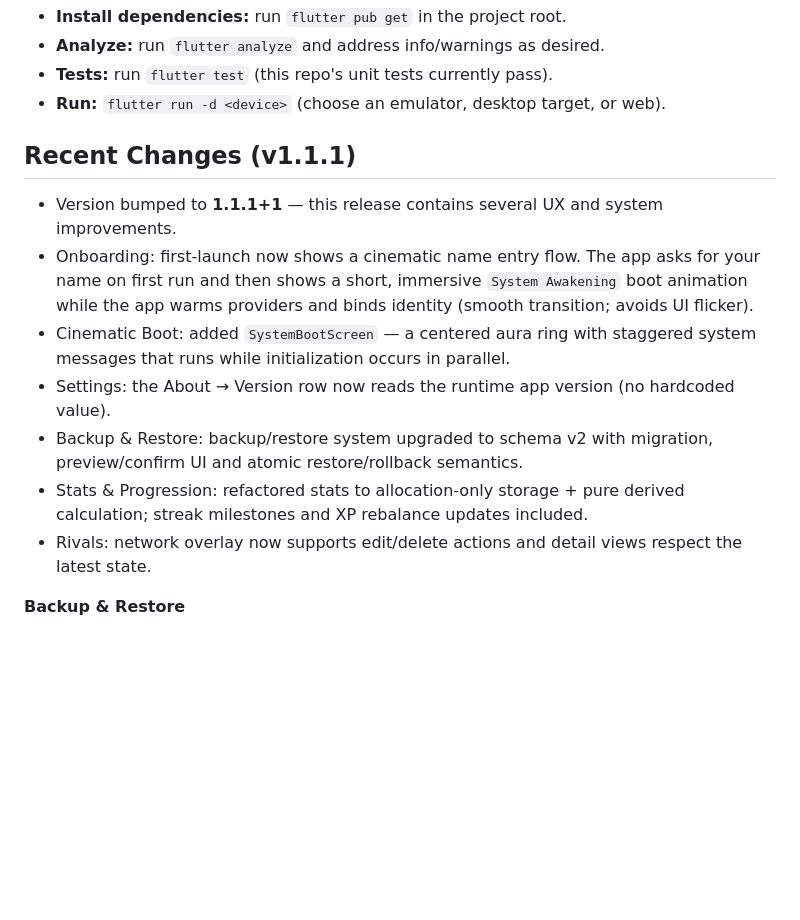
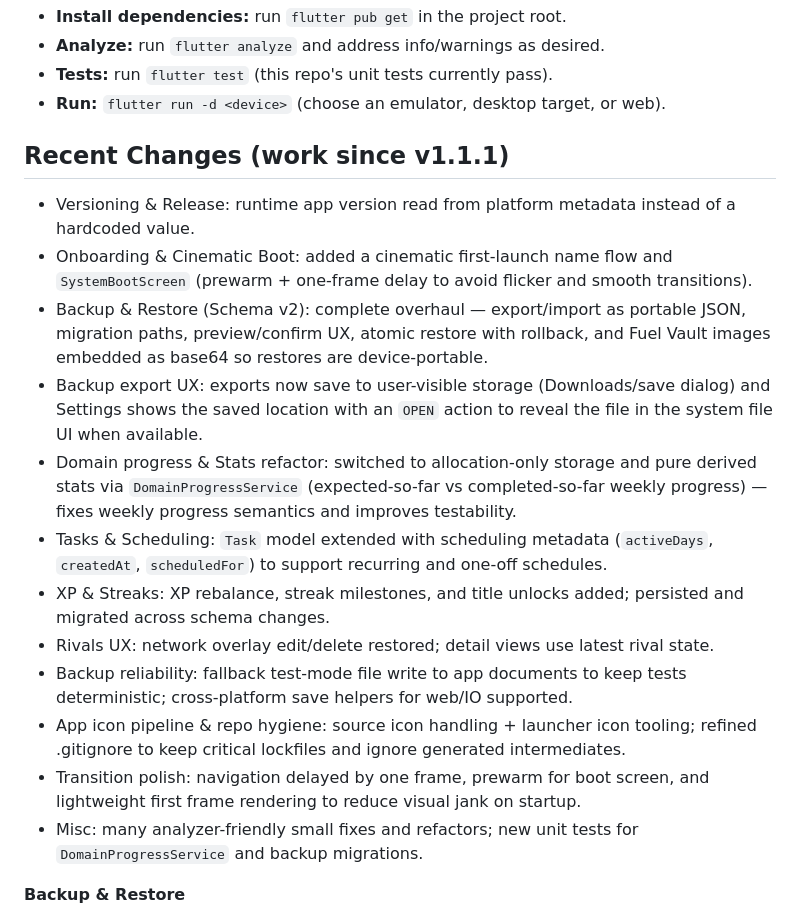
Before and after one commit to DevXOmar/Igris, a Markdown page: README.md, the part around the change. GitHub-like rendering; blank space fills up the shorter version.

Commit message:
Igris 1.2.1

```diff
--- a/README.md
+++ b/README.md
@@ -202,16 +202,20 @@ IGRIS.
 - **Tests:** run `flutter test` (this repo's unit tests currently pass).
 - **Run:** `flutter run -d <device>` (choose an emulator, desktop target, or web).
 
-## Recent Changes (v1.1.1)
+## Recent Changes (work since v1.1.1)
 
-- Version bumped to **1.1.1+1** — this release contains several UX and system improvements.
-- Onboarding: first-launch now shows a cinematic name entry flow. The app asks for your name on first run and then shows a short, immersive `System Awakening` boot animation while the app warms providers and binds identity (smooth transition; avoids UI flicker).
-- Cinematic Boot: added `SystemBootScreen` — a centered aura ring with staggered system messages that runs while initialization occurs in parallel.
-- Settings: the About → Version row now reads the runtime app version (no hardcoded value).
-- Backup & Restore: backup/restore system upgraded to schema v2 with migration, preview/confirm UI and atomic restore/rollback semantics.
-- Stats & Progression: refactored stats to allocation-only storage + pure derived calculation; streak milestones and XP rebalance updates included.
-- Rivals: network overlay now supports edit/delete actions and detail views respect the latest state.
-
+- Versioning & Release: runtime app version read from platform metadata instead of a hardcoded value.
+- Onboarding & Cinematic Boot: added a cinematic first-launch name flow and `SystemBootScreen` (prewarm + one-frame delay to avoid flicker and smooth transitions).
+- Backup & Restore (Schema v2): complete overhaul — export/import as portable JSON, migration paths, preview/confirm UX, atomic restore with rollback, and Fuel Vault images embedded as base64 so restores are device-portable.
+- Backup export UX: exports now save to user-visible storage (Downloads/save dialog) and Settings shows the saved location with an `OPEN` action to reveal the file in the system file UI when available.
+- Domain progress & Stats refactor: switched to allocation-only storage and pure derived stats via `DomainProgressService` (expected-so-far vs completed-so-far weekly progress) — fixes weekly progress semantics and improves testability.
+- Tasks & Scheduling: `Task` model extended with scheduling metadata (`activeDays`, `createdAt`, `scheduledFor`) to support recurring and one-off schedules.
+- XP & Streaks: XP rebalance, streak milestones, and title unlocks added; persisted and migrated across schema changes.
+- Rivals UX: network overlay edit/delete restored; detail views use latest rival state.
+- Backup reliability: fallback test-mode file write to app documents to keep tests deterministic; cross-platform save helpers for web/IO supported.
+- App icon pipeline & repo hygiene: source icon handling + launcher icon tooling; refined .gitignore to keep critical lockfiles and ignore generated intermediates.
+- Transition polish: navigation delayed by one frame, prewarm for boot screen, and lightweight first frame rendering to reduce visual jank on startup.
+- Misc: many analyzer-friendly small fixes and refactors; new unit tests for `DomainProgressService` and backup migrations.
 
 
 **Backup & Restore**
```
